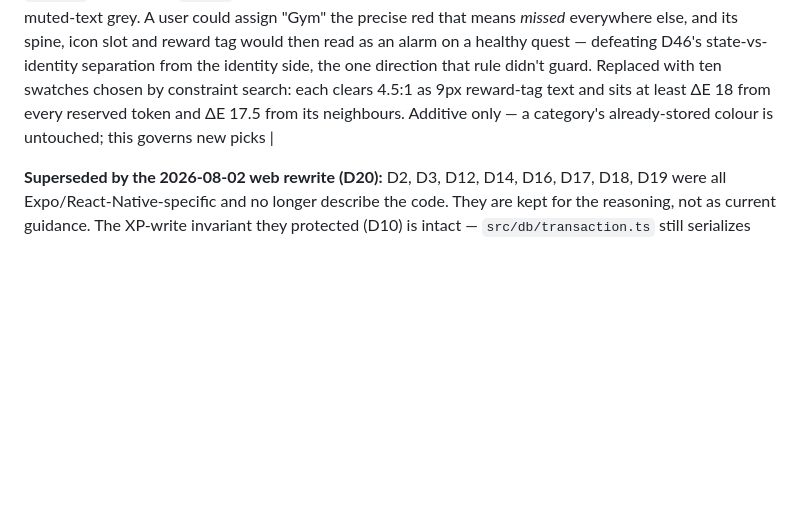
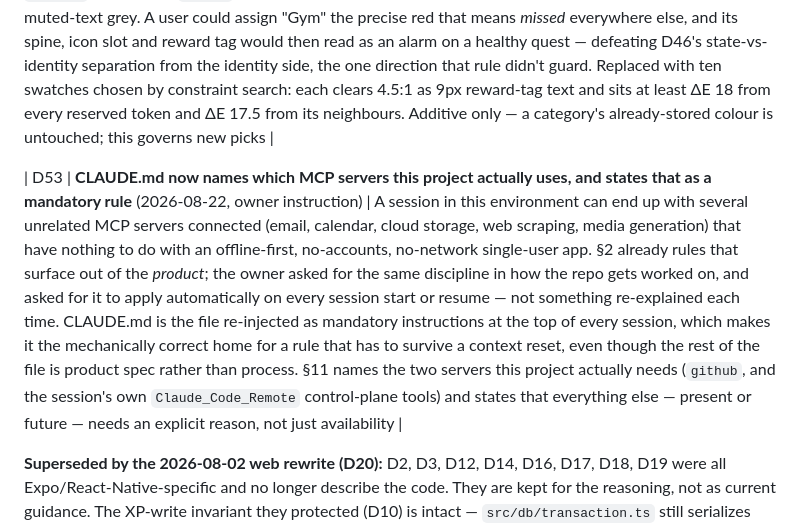
Before and after one commit to gamedev1991/lifequest, a Markdown page: DECISIONS.md, the part around the change. Drawn GitHub-style; blank space fills up the shorter version.

```diff
--- a/DECISIONS.md
+++ b/DECISIONS.md
@@ -67,6 +67,8 @@ If one truly needs revisiting, ask the owner first.
 | D51 | **A meter's value and its fill must describe the same quantity** (2026-08-20, design audit F2) | The "Best" meter printed the all-time record as its value (`{longest}d`) but filled the bar against the *current* run's progress toward it (`streak / longest`) — two different numbers sharing one component. On day one that drew a 100%-full gold bar under "BEST 1d"; at a 30-day record with a 2-day streak it drew a 6%-full trough directly under your best-ever achievement, reading as failure at the moment it should read as pride. Relabelled to **Streak**, value `{streak}/{longest}d`, fill `streak / longest` — now the label, the number and the bar are one claim, and the record survives as the denominator rather than vanishing |
 | D52 | **The category colour picker excludes every reserved semantic token** (2026-08-20, design audit F3) | The original ten-swatch palette included `#E5484D` — the exact `danger` value — plus the epic/streak gold, both accents, the Easy-tier green and the muted-text grey. A user could assign "Gym" the precise red that means *missed* everywhere else, and its spine, icon slot and reward tag would then read as an alarm on a healthy quest — defeating D46's state-vs-identity separation from the identity side, the one direction that rule didn't guard. Replaced with ten swatches chosen by constraint search: each clears 4.5:1 as 9px reward-tag text and sits at least ΔE 18 from every reserved token and ΔE 17.5 from its neighbours. Additive only — a category's already-stored colour is untouched; this governs new picks |
 
+| D53 | **CLAUDE.md now names which MCP servers this project actually uses, and states that as a mandatory rule** (2026-08-22, owner instruction) | A session in this environment can end up with several unrelated MCP servers connected (email, calendar, cloud storage, web scraping, media generation) that have nothing to do with an offline-first, no-accounts, no-network single-user app. §2 already rules that surface out of the *product*; the owner asked for the same discipline in how the repo gets worked on, and asked for it to apply automatically on every session start or resume — not something re-explained each time. CLAUDE.md is the file re-injected as mandatory instructions at the top of every session, which makes it the mechanically correct home for a rule that has to survive a context reset, even though the rest of the file is product spec rather than process. §11 names the two servers this project actually needs (`github`, and the session's own `Claude_Code_Remote` control-plane tools) and states that everything else — present or future — needs an explicit reason, not just availability |
+
 **Superseded by the 2026-08-02 web rewrite (D20):** D2, D3, D12, D14, D16, D17, D18, D19 were all
 Expo/React-Native-specific and no longer describe the code. They are kept for the reasoning, not as
 current guidance. The XP-write invariant they protected (D10) is intact — `src/db/transaction.ts`
```
Also changed, not shown: CLAUDE.md (+28 -0 lines).
